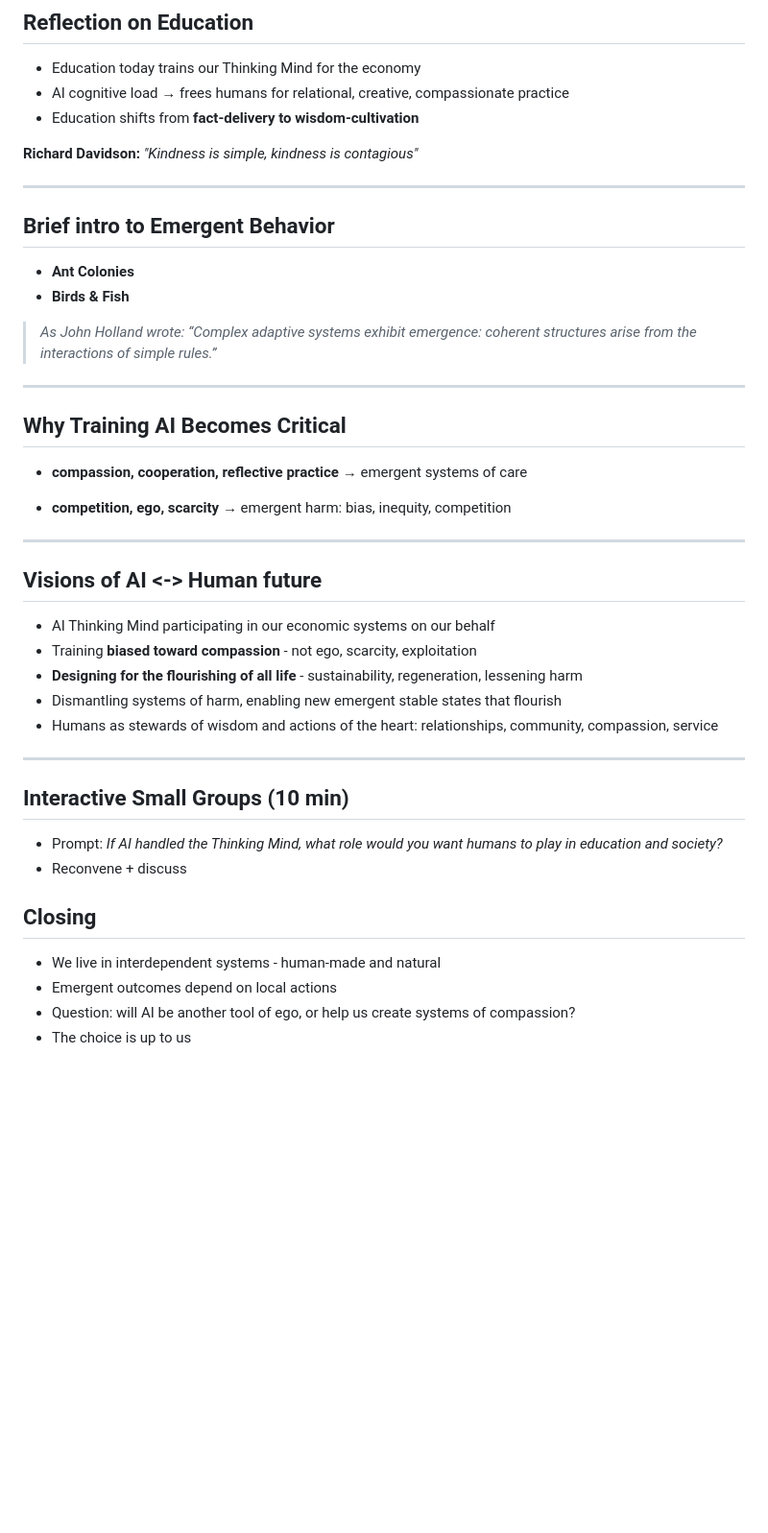
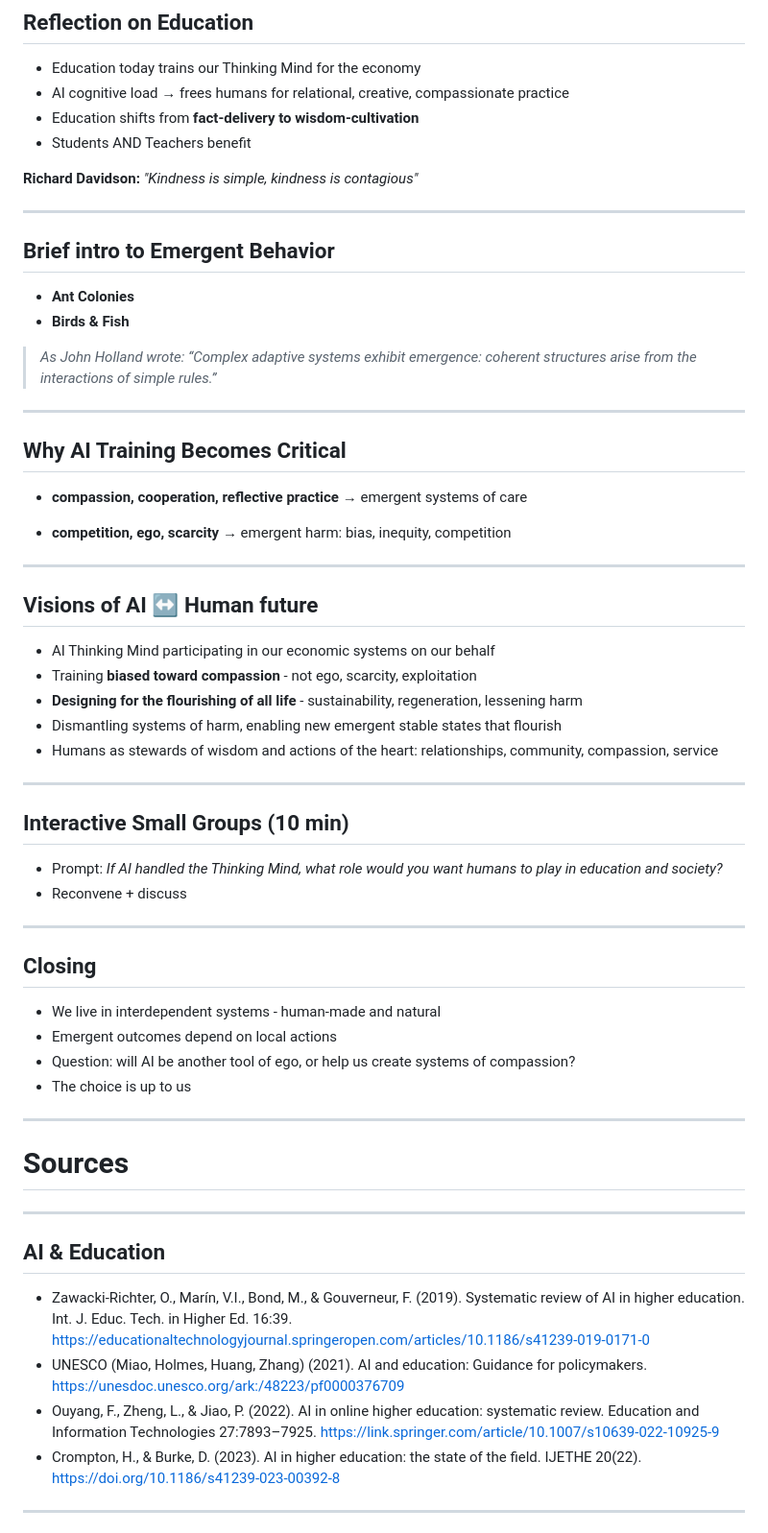
Before and after one commit to booherbg/concordia-symposium-talk-2025, a Markdown page: talk.md, the part around the change printed below. Shown: that part at 96% size. GitHub-like rendering; blank space fills up the shorter version.

```diff
--- a/talk.md
+++ b/talk.md
@@ -97,6 +97,7 @@ Examples: Dune Battler, Sight Words, Homework Grader
 - Education today trains our Thinking Mind for the economy
 - AI cognitive load → frees humans for relational, creative, compassionate practice
 - Education shifts from **fact-delivery to wisdom-cultivation**
+- Students AND Teachers benefit
 
 **Richard Davidson:** *"Kindness is simple, kindness is contagious"*
 
@@ -111,7 +112,7 @@ Examples: Dune Battler, Sight Words, Homework Grader
 
 ---
 
-## Why Training AI Becomes Critical
+## Why AI Training Becomes Critical
 
 - **compassion, cooperation, reflective practice** → emergent systems of care
 
@@ -119,20 +120,38 @@ Examples: Dune Battler, Sight Words, Homework Grader
 
 ---
 
-## Visions of AI <-> Human future
+## Visions of AI ↔ Human future
 - AI Thinking Mind participating in our economic systems on our behalf
 - Training **biased toward compassion** - not ego, scarcity, exploitation
 - **Designing for the flourishing of all life** - sustainability, regeneration, lessening harm
 - Dismantling systems of harm, enabling new emergent stable states that flourish
 - Humans as stewards of wisdom and actions of the heart: relationships, community, compassion, service
+
 ---
 
 ## Interactive Small Groups (10 min)
 - Prompt: *If AI handled the Thinking Mind, what role would you want humans to play in education and society?*
 - Reconvene + discuss
 
+---
+
 ## Closing
 - We live in interdependent systems - human-made and natural
 - Emergent outcomes depend on local actions
 - Question: will AI be another tool of ego, or help us create systems of compassion?
 - The choice is up to us
+
+---
+
+# Sources
+
+---
+
+## AI & Education
+- Zawacki‑Richter, O., Marín, V.I., Bond, M., & Gouverneur, F. (2019). Systematic review of AI in higher education. Int. J. Educ. Tech. in Higher Ed. 16:39. https://educationaltechnologyjournal.springeropen.com/articles/10.1186/s41239-019-0171-0
+- UNESCO (Miao, Holmes, Huang, Zhang) (2021). AI and education: Guidance for policymakers. https://unesdoc.unesco.org/ark:/48223/pf0000376709
+- Ouyang, F., Zheng, L., & Jiao, P. (2022). AI in online higher education: systematic review. Education and Information Technologies 27:7893–7925. https://link.springer.com/article/10.1007/s10639-022-10925-9
+- Crompton, H., & Burke, D. (2023). AI in higher education: the state of the field. IJETHE 20(22). https://doi.org/10.1186/s41239-023-00392-8
+
+---
+
```
Also changed, not shown: other parts of talk.md (+30 -0 lines).
